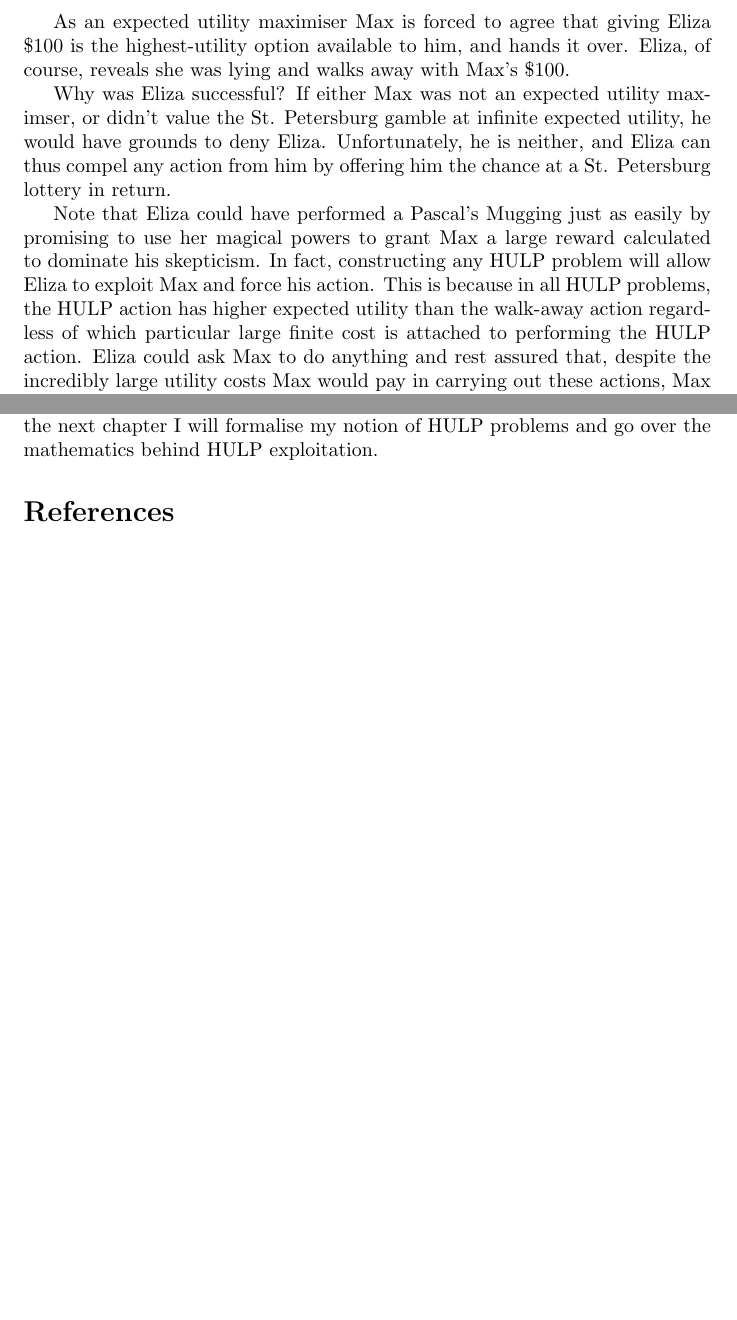
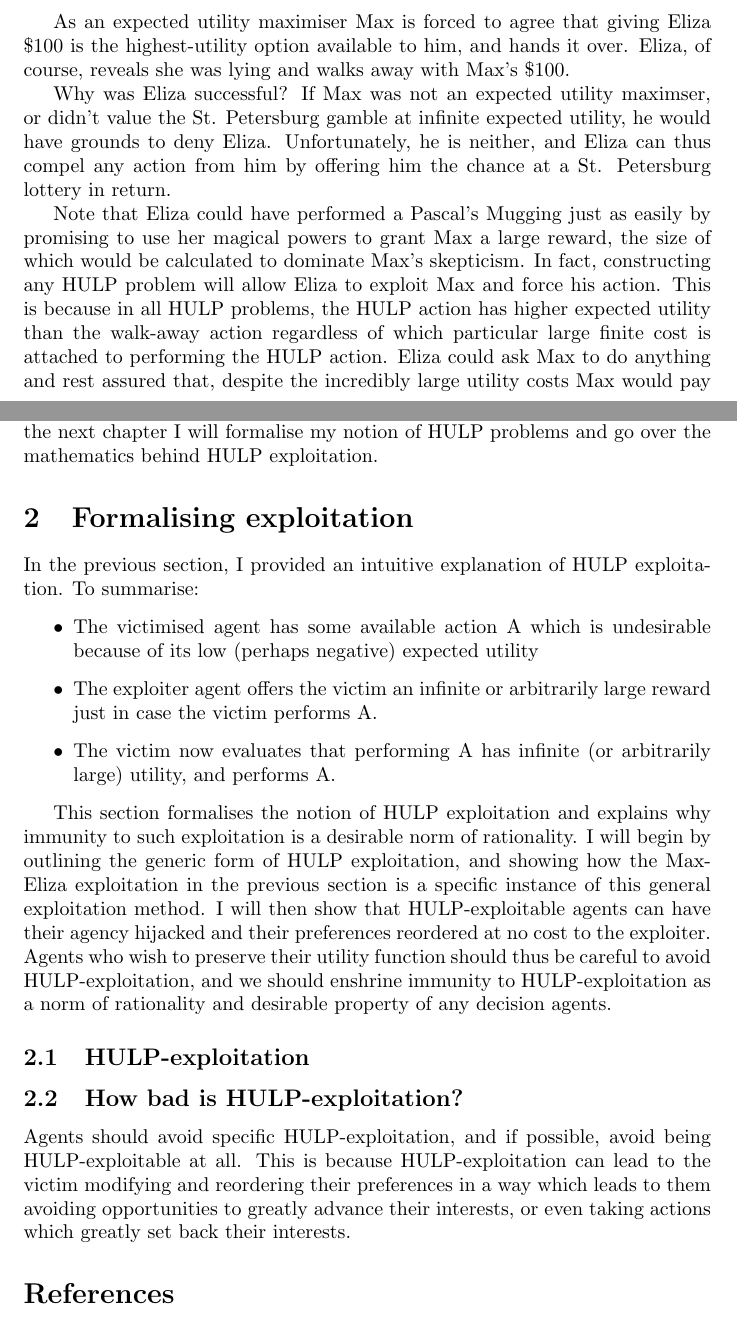
Before and after one commit to adamchalmers/philhons, a LaTeX document (chap1.tex): two parts of pages 6 and 7 of 7 before the commit and two parts of pages 6 and 7 of 8 after it, joined at a grey line, cut so that both start at the same text, the shorter picture padded with empty space. Compiled offline with pdfLaTeX.

Commit message:
Started chapter 2

```diff
--- a/chap1.tex
+++ b/chap1.tex
@@ -114,11 +114,30 @@ Here is a specific example. Eliza would like \$100 from Max, and knowing that he
 
 As an expected utility maximiser Max is forced to agree that giving Eliza \$100 is the highest-utility option available to him, and hands it over. Eliza, of course, reveals she was lying and walks away with Max's \$100.
 
-Why was Eliza successful? If either Max was not an expected utility maximser, or didn't value the St. Petersburg gamble at infinite expected utility, he would have grounds to deny Eliza. Unfortunately, he is neither, and Eliza can thus compel any action from him by offering him the chance at a St. Petersburg lottery in return.
+Why was Eliza successful? If Max was not an expected utility maximser, or didn't value the St. Petersburg gamble at infinite expected utility, he would have grounds to deny Eliza. Unfortunately, he is neither, and Eliza can thus compel any action from him by offering him the chance at a St. Petersburg lottery in return.
 
-Note that Eliza could have performed a Pascal's Mugging just as easily by promising to use her magical powers to grant Max a large reward calculated to dominate his skepticism. In fact, constructing any HULP problem will allow Eliza to exploit Max and force his action. This is because in all HULP problems, the HULP action has higher expected utility than the walk-away action regardless of which particular large finite cost is attached to performing the HULP action. Eliza could ask Max to do anything and rest assured that, despite the incredibly large utility costs Max would pay in carrying out these actions, Max would be compelled to obey her if he is a genuine expected utility maximiser.
+Note that Eliza could have performed a Pascal's Mugging just as easily by promising to use her magical powers to grant Max a large reward, the size of which would be calculated to dominate Max's skepticism. In fact, constructing any HULP problem will allow Eliza to exploit Max and force his action. This is because in all HULP problems, the HULP action has higher expected utility than the walk-away action regardless of which particular large finite cost is attached to performing the HULP action. Eliza could ask Max to do anything and rest assured that, despite the incredibly large utility costs Max would pay in carrying out these actions, Max would be compelled to obey her if he is a genuine expected utility maximiser.
 
 These concerns demonstrate why expected utility maximisation is inadequate as a norm of decision theory. Any expected utility maximising agent can have their agency hijacked by an exploiter who is able to offer them HULP problems, and as we have seen, such problems are trivial and cheap to offer. In the next chapter I will formalise my notion of HULP problems and go over the mathematics behind HULP exploitation.
+
+\section{Formalising exploitation}
+
+In the previous section, I provided an intuitive explanation of HULP exploitation. To summarise:
+
+\begin{itemize}
+\item The victimised agent has some available action A which is undesirable because of its low (perhaps negative) expected utility
+\item The exploiter agent offers the victim an infinite or arbitrarily large reward just in case the victim performs A.
+\item The victim now evaluates that performing A has infinite (or arbitrarily large) utility, and performs A.
+\end{itemize}
+
+This section formalises the notion of HULP exploitation and explains why immunity to such exploitation is a desirable norm of rationality. I will begin by outlining the generic form of HULP exploitation, and showing how the Max-Eliza exploitation in the previous section is a specific instance of this general exploitation method. I will then show that HULP-exploitable agents can have their agency hijacked and their preferences reordered at no cost to the exploiter. Agents who wish to preserve their utility function should thus be careful to avoid HULP-exploitation, and we should enshrine immunity to HULP-exploitation as a norm of rationality and desirable property of any decision agents.
+
+\subsection{HULP-exploitation}
+
+\subsection{How bad is HULP-exploitation?}
+
+Agents should avoid specific HULP-exploitation, and if possible, avoid being HULP-exploitable at all. This is because HULP-exploitation can lead to the victim modifying and reordering their preferences in a way which leads to them avoiding opportunities to greatly advance their interests, or even taking actions which greatly set back their interests.
+
 \bibliographystyle{plain}
 \bibliography{chap1}
 \end{document}
```
